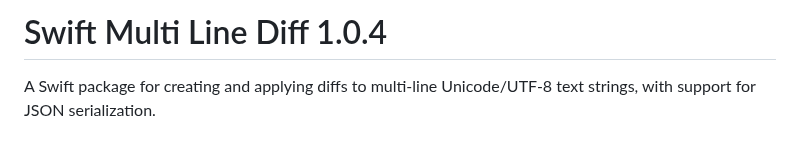
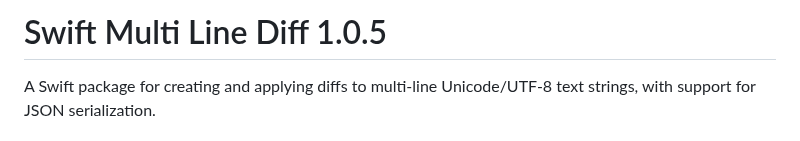
Before and after one commit to CodeFreezeAI/D1F-swift-multi-line-diff, a Markdown page: README.md, the part around the change. Drawn GitHub-style.

```diff
--- a/README.md
+++ b/README.md
@@ -1,4 +1,4 @@
-# Swift Multi Line Diff 1.0.4
+# Swift Multi Line Diff 1.0.5
 
 A Swift package for creating and applying diffs to multi-line Unicode/UTF-8 text strings, with support for JSON serialization.
 
```
